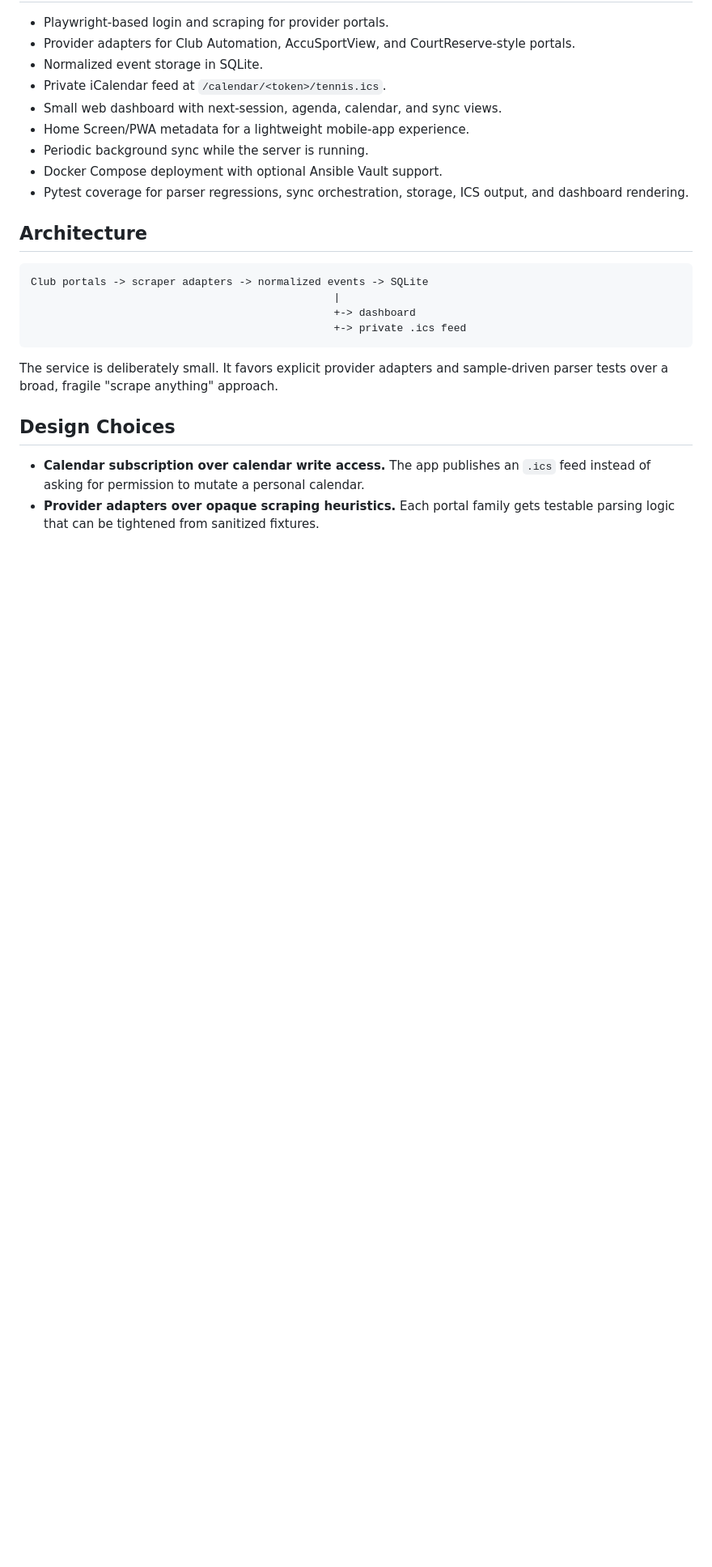
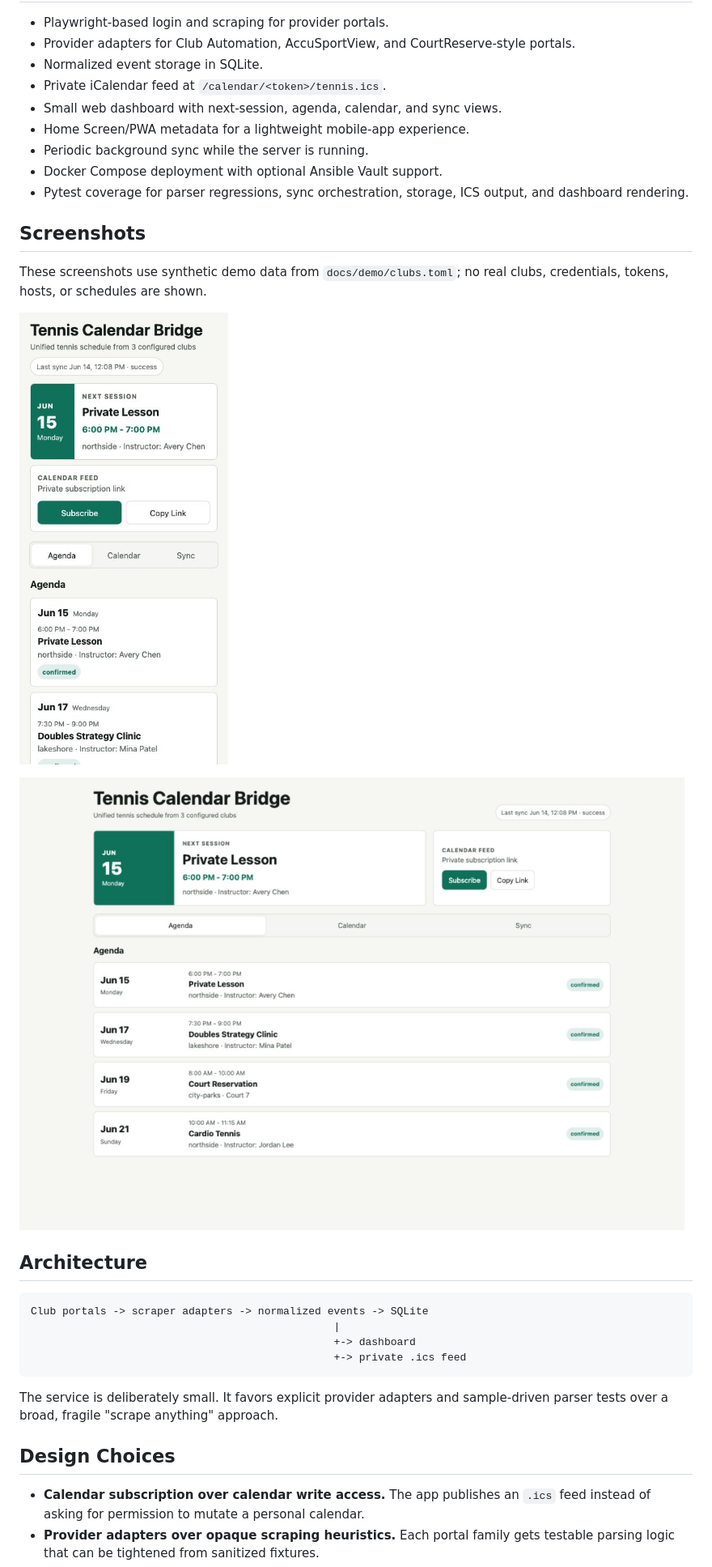
Before and after one commit to lzongren/tennis-calendar-bridge, a Markdown page: README.md, the part around the change. Shown: that part at 81% size. Rendered like a GitHub page; pictures changed too: docs/assets/dashboard-desktop.jpg (added), docs/assets/dashboard-mobile.jpg (added); blank space fills up the shorter version.

Commit message:
Add sanitized dashboard screenshots

```diff
--- a/README.md
+++ b/README.md
@@ -33,6 +33,15 @@ asking for write access to a personal calendar account.
 - Docker Compose deployment with optional Ansible Vault support.
 - Pytest coverage for parser regressions, sync orchestration, storage, ICS
   output, and dashboard rendering.
+
+## Screenshots
+
+These screenshots use synthetic demo data from `docs/demo/clubs.toml`; no real
+clubs, credentials, tokens, hosts, or schedules are shown.
+
+![Mobile dashboard with next session and agenda](docs/assets/dashboard-mobile.jpg)
+
+![Desktop dashboard with next session, calendar actions, and agenda](docs/assets/dashboard-desktop.jpg)
 
 ## Architecture
 
```
Also changed, not shown: docs/demo/README.md (added, +23 -0 lines), 2 other files.
